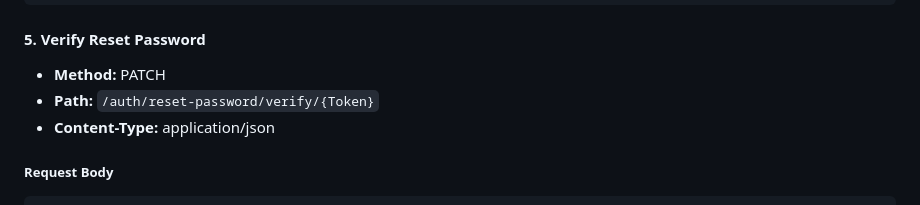
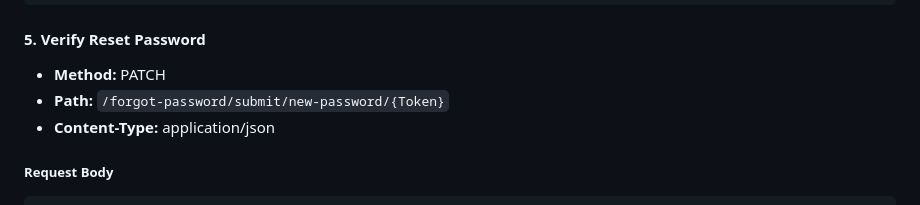
Before and after one commit to Rieko00/DonationAPI-Auth, a Markdown page: readme.md, the part around the change. GitHub-like rendering.

```diff
--- a/readme.md
+++ b/readme.md
@@ -254,7 +254,7 @@ Authorization: Bearer {token}
 #### 5. Verify Reset Password
 
 - **Method:** PATCH
-- **Path:** `/auth/reset-password/verify/{Token}`
+- **Path:** `/forgot-password/submit/new-password/{Token}`
 - **Content-Type:** application/json
 
 ##### Request Body
```
